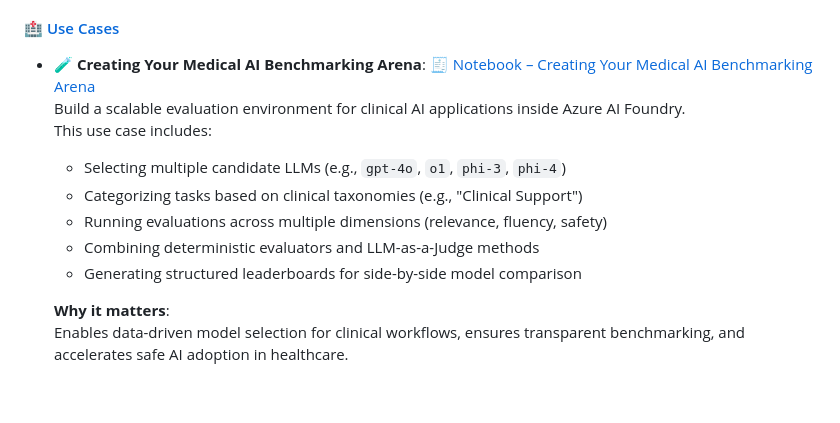
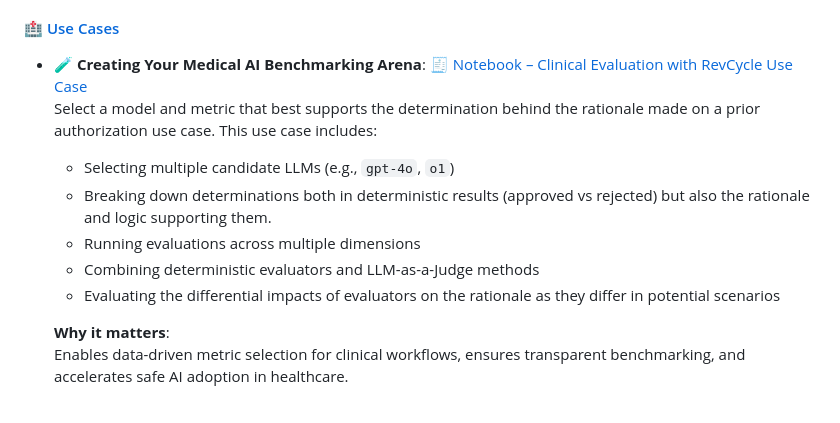
Before and after one commit to Azure-Samples/aihlsignited-medevals, a Markdown page: README.md, the part around the change. Rendered like a GitHub page.

```diff
--- a/README.md
+++ b/README.md
@@ -40,17 +40,17 @@ If you're new to Azure AI Foundry, start with the step-by-step labs to build a s
 
 #### 🏥 [Use Cases](usecases/README.md)
 
-+ **🧪 Creating Your Medical AI Benchmarking Arena**: [🧾 Notebook – Creating Your Medical AI Benchmarking Arena](usecases/usecase-01-creating-medical-ai-benchmarking-arena.ipynb)
-  Build a scalable evaluation environment for clinical AI applications inside Azure AI Foundry.
++ **🧪 Creating Your Medical AI Benchmarking Arena**: [🧾 Notebook – Clinical Evaluation with RevCycle Use Case](usecases/usecase-01-clinical-evaluation-with-revcycle.ipynb)
+  Select a model and metric that best supports the determination behind the rationale made on a prior authorization use case.
   This use case includes:
-  - Selecting multiple candidate LLMs (e.g., `gpt-4o`, `o1`, `phi-3`, `phi-4`)
-  - Categorizing tasks based on clinical taxonomies (e.g., "Clinical Support")
-  - Running evaluations across multiple dimensions (relevance, fluency, safety)
+  - Selecting multiple candidate LLMs (e.g., `gpt-4o`, `o1`)
+  - Breaking down determinations both in deterministic results (approved vs rejected) but also the rationale and logic supporting them.
+  - Running evaluations across multiple dimensions
   - Combining deterministic evaluators and LLM-as-a-Judge methods
-  - Generating structured leaderboards for side-by-side model comparison
+  - Evaluating the differential impacts of evaluators on the rationale as they differ in potential scenarios
 
   **Why it matters**:
-  Enables data-driven model selection for clinical workflows, ensures transparent benchmarking, and accelerates safe AI adoption in healthcare.
+  Enables data-driven metric selection for clinical workflows, ensures transparent benchmarking, and accelerates safe AI adoption in healthcare.
 
 <br>
 
```
